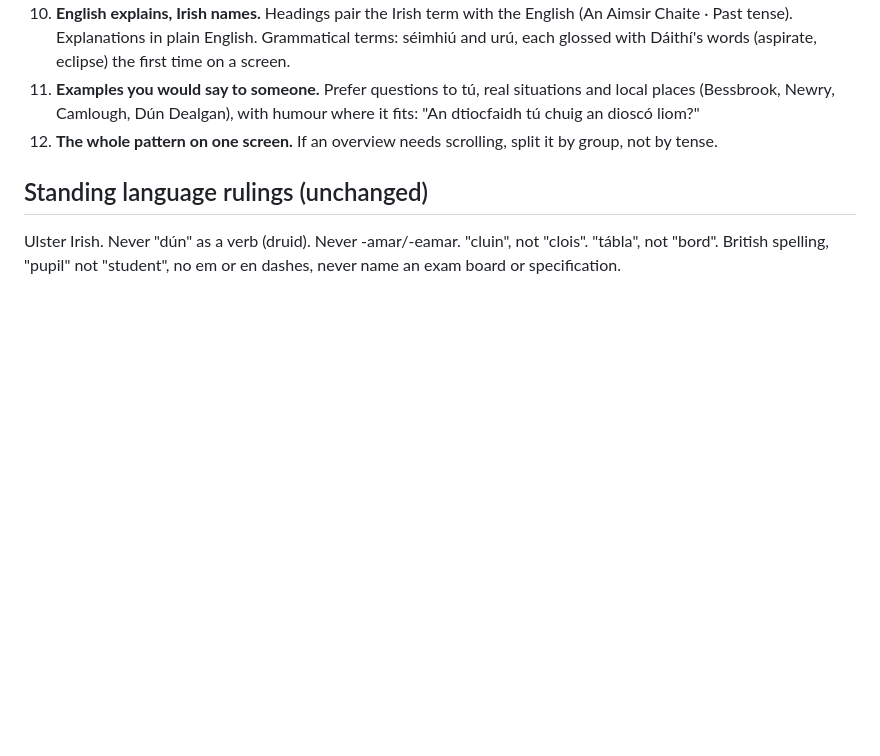
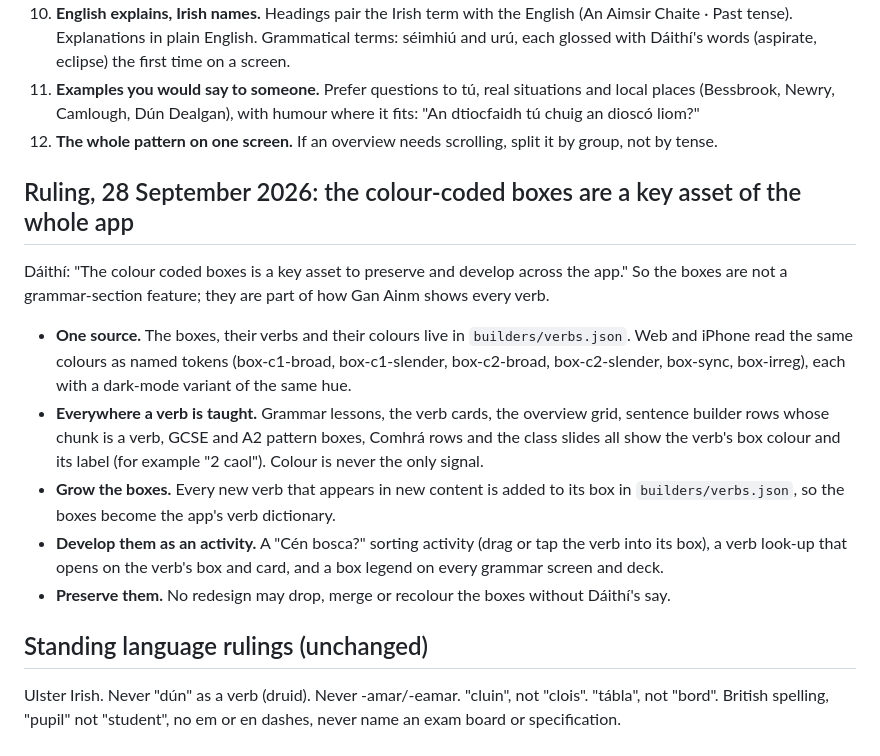
Before and after one commit to daithi77/get-iplayer-automator-master, a Markdown page: NathanCompanion/GRAMMAR-STYLE.md, the part around the change. GitHub-like rendering; blank space fills up the shorter version.

Commit message:
Ruling: the colour-coded verb boxes are a key asset across the whole app
Co-Authored-By: Claude Opus 5.5 <noreply@anthropic.com>
Claude-Session: https://claude.ai/code/session_01AzpWkHrfZQCfxRazcZJ2b1

```diff
--- a/NathanCompanion/GRAMMAR-STYLE.md
+++ b/NathanCompanion/GRAMMAR-STYLE.md
@@ -29,6 +29,16 @@ Every grammar asset in Gan Ainm (lessons, practice items, overview tables, slide
 11. **Examples you would say to someone.** Prefer questions to tú, real situations and local places (Bessbrook, Newry, Camlough, Dún Dealgan), with humour where it fits: "An dtiocfaidh tú chuig an dioscó liom?"
 12. **The whole pattern on one screen.** If an overview needs scrolling, split it by group, not by tense.
 
+## Ruling, 28 September 2026: the colour-coded boxes are a key asset of the whole app
+
+Dáithí: "The colour coded boxes is a key asset to preserve and develop across the app." So the boxes are not a grammar-section feature; they are part of how Gan Ainm shows every verb.
+
+- **One source.** The boxes, their verbs and their colours live in `builders/verbs.json`. Web and iPhone read the same colours as named tokens (box-c1-broad, box-c1-slender, box-c2-broad, box-c2-slender, box-sync, box-irreg), each with a dark-mode variant of the same hue.
+- **Everywhere a verb is taught.** Grammar lessons, the verb cards, the overview grid, sentence builder rows whose chunk is a verb, GCSE and A2 pattern boxes, Comhrá rows and the class slides all show the verb's box colour and its label (for example "2 caol"). Colour is never the only signal.
+- **Grow the boxes.** Every new verb that appears in new content is added to its box in `builders/verbs.json`, so the boxes become the app's verb dictionary.
+- **Develop them as an activity.** A "Cén bosca?" sorting activity (drag or tap the verb into its box), a verb look-up that opens on the verb's box and card, and a box legend on every grammar screen and deck.
+- **Preserve them.** No redesign may drop, merge or recolour the boxes without Dáithí's say.
+
 ## Standing language rulings (unchanged)
 
 Ulster Irish. Never "dún" as a verb (druid). Never -amar/-eamar. "cluin", not "clois". "tábla", not "bord". British spelling, "pupil" not "student", no em or en dashes, never name an exam board or specification.
```
